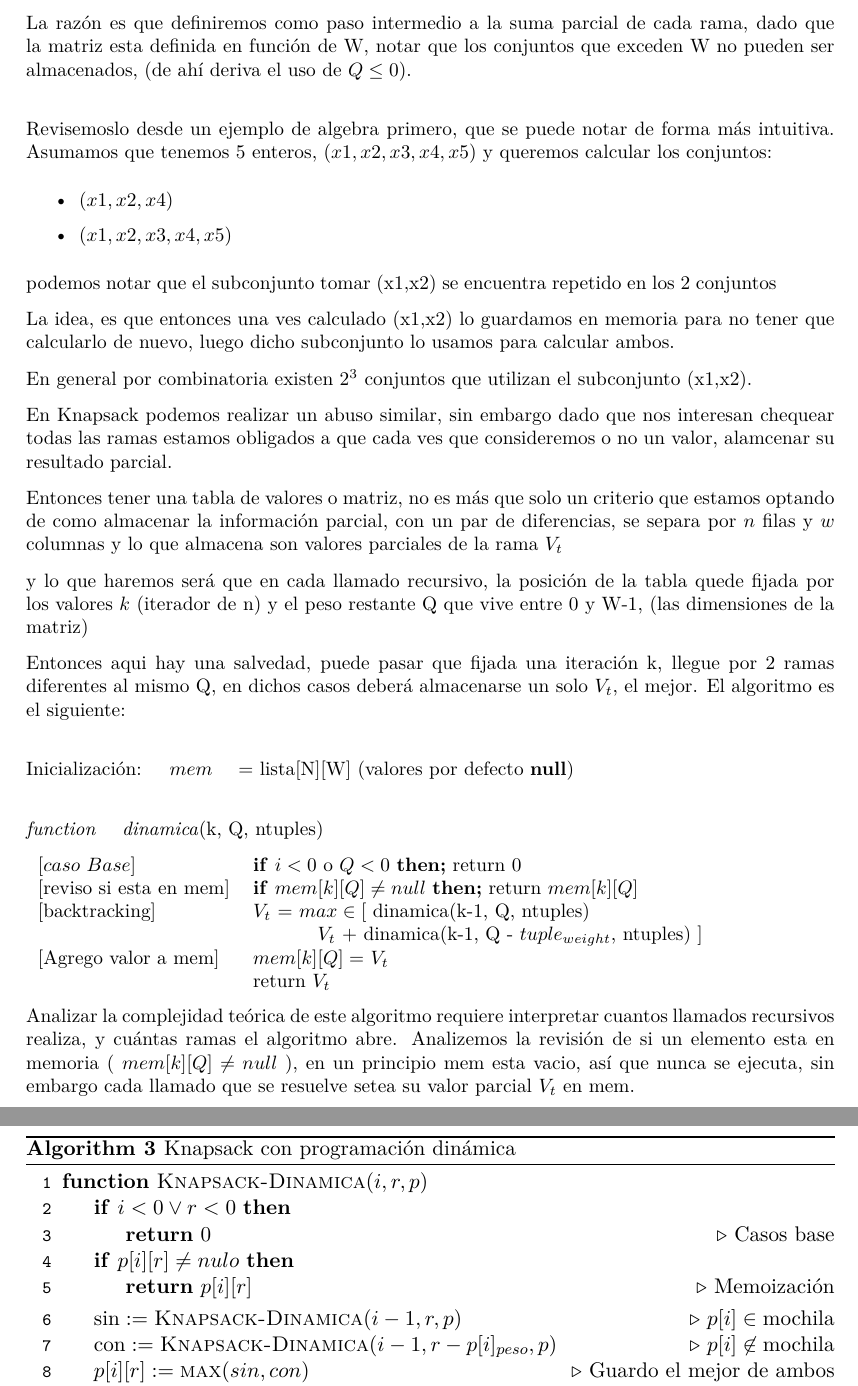
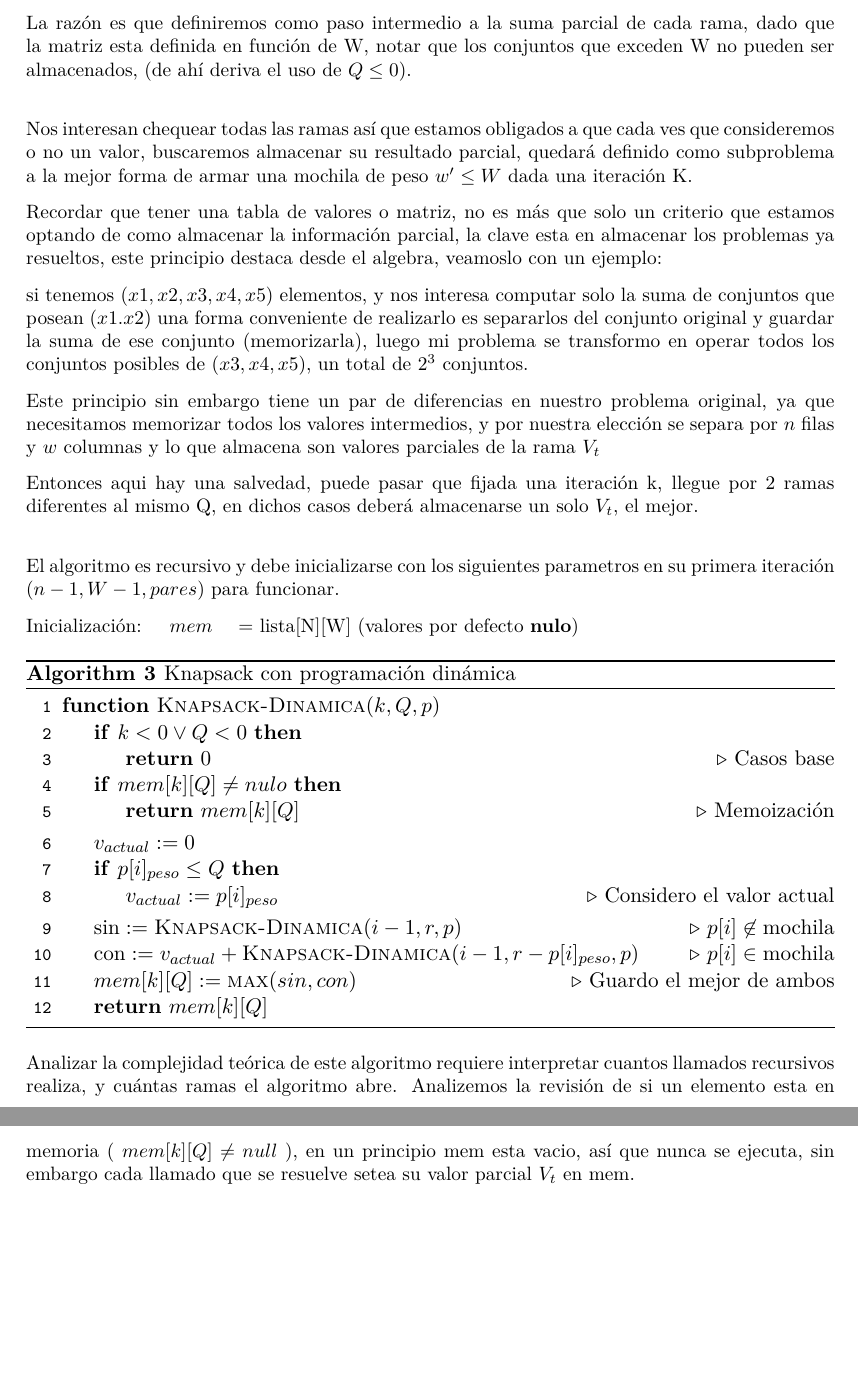
Before and after one commit to iglosiggio/algo3-tp1, a LaTeX document (mochila.tex): two parts of pages 8 and 9 of 9, joined at a grey line, cut so that both start at the same text, the shorter picture padded with empty space. Compiled offline with pdfLaTeX.

Commit message:
refactored dinamica

```diff
--- a/mochila.tex
+++ b/mochila.tex
@@ -356,67 +355,46 @@ con N filas y W columnas.
 La razón es que definiremos como paso intermedio a la suma parcial de cada rama, dado que la matriz esta definida en
 función de W, notar que los conjuntos que exceden W no pueden ser almacenados, (de ahí deriva el uso de $Q \leq 0$). \\
 
-Revisemoslo desde un ejemplo de algebra primero, que se puede notar de forma más intuitiva. Asumamos que tenemos
-5 enteros, $(x1,x2,x3,x4,x5)$ y queremos calcular los conjuntos:
+Nos interesan chequear todas las ramas así que estamos obligados a que cada ves que consideremos o no un valor, buscaremos almacenar su resultado parcial, quedará definido como subproblema a la mejor forma de armar una mochila de peso $w' \leq W$ dada una iteración K.
 
-\begin{itemize}
-\item$(x1,x2,x4)$
-\item$ (x1,x2,x3,x4,x5)$
-\end{itemize}
-podemos notar que el subconjunto tomar (x1,x2) se encuentra repetido en los 2 conjuntos
+Recordar que tener una tabla de valores o matriz, no es más que solo un criterio que estamos optando de como almacenar la información parcial, la clave esta en almacenar los problemas ya resueltos, este principio destaca desde el algebra, veamoslo con un ejemplo:
 
-La idea, es que entonces una ves calculado (x1,x2) lo guardamos en memoria para no tener que calcularlo de nuevo,
-luego dicho subconjunto lo usamos para calcular ambos.
+si tenemos $(x1,x2,x3,x4,x5)$ elementos, y nos interesa computar solo la suma de conjuntos que posean $(x1.x2)$ una forma conveniente de realizarlo es separarlos del conjunto original y guardar la suma de ese conjunto (memorizarla), luego mi problema se transformo en operar todos los conjuntos posibles de $(x3,x4,x5)$, un total de $2^3$ conjuntos.
 
-En general por combinatoria existen $2^3$ conjuntos que utilizan el subconjunto (x1,x2).
-
-En Knapsack podemos realizar un abuso similar, sin embargo dado que nos interesan chequear todas las ramas estamos
-obligados a que cada ves que consideremos o no un valor, alamcenar su resultado parcial.
-
-Entonces tener una tabla de valores o matriz, no es más que solo un criterio que estamos optando de como almacenar
-la información parcial, con un par de diferencias, se separa por $n$ filas y $w$ columnas y lo que almacena
-son valores parciales de la rama \textit{$V_t$}
-
-y lo que haremos será que en cada llamado recursivo, la posición de la tabla quede fijada por los valores $k$
-(iterador de n) y el peso restante Q que vive entre 0 y W-1, (las dimensiones de la matriz)
+Este principio sin embargo tiene un par de diferencias en nuestro problema original, ya que necesitamos memorizar todos los valores intermedios, y por nuestra elección se separa por $n$ filas y $w$ columnas y lo que almacena son valores parciales de la rama \textit{$V_t$}
 
 Entonces aqui hay una salvedad, puede pasar que fijada una iteración k, llegue por 2 ramas diferentes al mismo Q,
-en dichos casos deberá almacenarse un solo \textit{$V_t$}, el mejor. El algoritmo es el siguiente: \\
+en dichos casos deberá almacenarse un solo \textit{$V_t$}, el mejor. \\
 
-Inicialización: \quad \textit{$mem$} \quad = lista[N][W] (valores por defecto \textbf{null}) \\
+El algoritmo es recursivo y debe inicializarse con los siguientes parametros en su primera iteración
+$(n-1, W-1, pares)$ para funcionar.
 
-\textit{function \quad dinamica}(k, Q, ntuples)
-
-
-\begin{tabular}{l l}
-    $[caso\ Base]$ & \textbf{if}  $i  <  0$ o  $Q  <  0$ \textbf{then;} return 0   \\
-    $[$reviso si esta en mem$]$ & \textbf{if}  $mem[k][Q] \neq null$  \textbf{then;} return $mem[k][Q]$ \\
-    $[$backtracking$]$ & \textit{$V_t$} = $ max \in  [ $  dinamica(k-1, Q, ntuples)  \\
-    & \hspace{30pt} \textit{$V_t$} $ + $ dinamica(k-1, Q - $tuple_{weight}$, ntuples) $ ] $ \\
-    $[$Agrego valor a mem$]$ &   $mem[k][Q] = $ \textit{$V_t$} \\
-    & return \textit{$V_t$}
-
-\end{tabular}
+Inicialización: \quad \textit{$mem$} \quad = lista[N][W] (valores por defecto \textbf{nulo})
 
 \begin{algorithm}
 \caption{Knapsack con programación dinámica}
 \begin{algorithmic}[1]
-\Function{Knapsack-Dinamica}{$i, r, p$}
-\If{$i < 0 \vee r < 0$}
+\Function{Knapsack-Dinamica}{$k, Q, p$}
+\If{$k < 0 \vee Q < 0$}
 	\State \Return $0$
 \Comment Casos base
 \EndIf
-	\If{$p[i][r] \neq nulo$}
-	\State	\Return $p[i][r]$
+	\If{$mem[k][Q] \neq nulo$}
+	\State	\Return $mem[k][Q]$
 	\Comment Memoización
 \EndIf
+\State $v_{actual} := 0$
+	\If{$p[i]_{peso} \leq Q$}
+	\State	$v_{actual} := p[i]_{peso}$
+	\Comment Considero el valor actual
+\EndIf
 \State $\text{sin} := \Call{Knapsack-Dinamica}{i - 1, r, p}$
+\Comment $p[i] \not \in \text{mochila}$
+\State $\text{con} := v_{actual} + \Call{Knapsack-Dinamica}{i - 1, r - p[i]_{peso}, p}$
 \Comment $p[i] \in \text{mochila}$
-\State $\text{con} := \Call{Knapsack-Dinamica}{i - 1, r - p[i]_{peso}, p}$
-\Comment $p[i] \not\in \text{mochila}$
-\State $p[i][r] := \Call{max}{sin, con}$
+\State $mem[k][Q] := \Call{max}{sin, con}$
 \Comment Guardo el mejor de ambos
-\State \Return $p[i][r]$
+\State \Return $mem[k][Q]$
 \EndFunction
 \end{algorithmic}
 \end{algorithm}
```
Also changed, not shown: mochila.tex (25 more changed lines).
